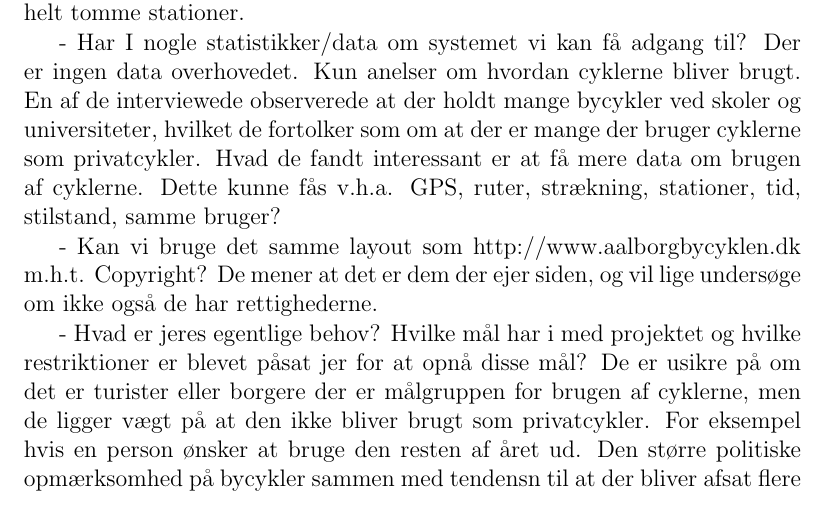
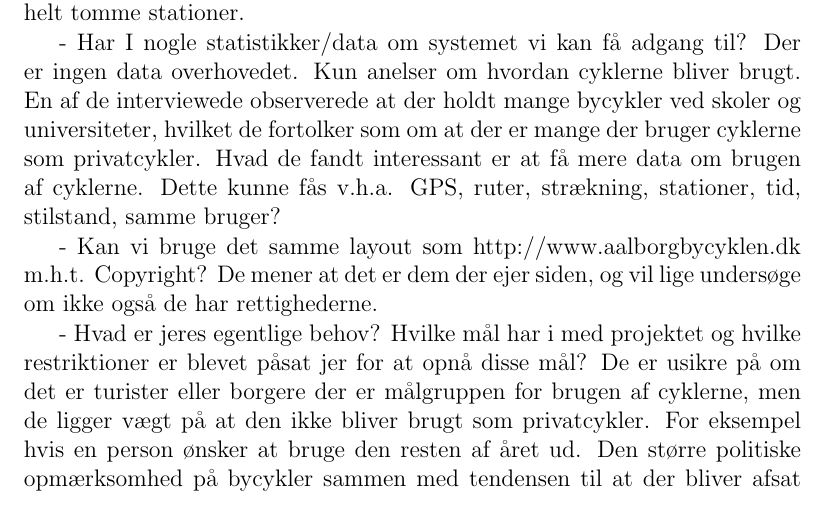
Before and after one commit to sw701e14/report, a LaTeX thesis (main.tex, which reads appendix/interviewReferat.tex): part of page 35 of 38, cut so that both start at the same text. Compiled offline with pdfLaTeX; a LaTeX package or settings file that is missing is left out.

Commit message:
spelling

```diff
--- a/appendix/interviewReferat.tex
+++ b/appendix/interviewReferat.tex
@@ -28,7 +28,7 @@ De mener at det er dem der ejer siden, og vil lige undersøge om ikke også de h
 - Hvad er jeres egentlige behov? Hvilke mål har i med projektet og hvilke restriktioner er blevet påsat jer for at opnå disse mål?
 De er usikre på om det er turister eller borgere der er målgruppen for brugen af cyklerne, men de ligger vægt på at den ikke
 bliver brugt som privatcykler. For eksempel hvis en person ønsker at bruge den resten af året ud.
-Den større politiske opmærksomhed på bycykler sammen med tendensn til at der bliver afsat flere penge af til sådanne projekter
+Den større politiske opmærksomhed på bycykler sammen med tendensen til at der bliver afsat flere penge af til sådanne projekter
 leder dem til at konkludere at det er et system der skal udvides på, og gøres mere moderne.
 
 - Har i nogle udvidelser/videreudviklings planer til projektet?
```
